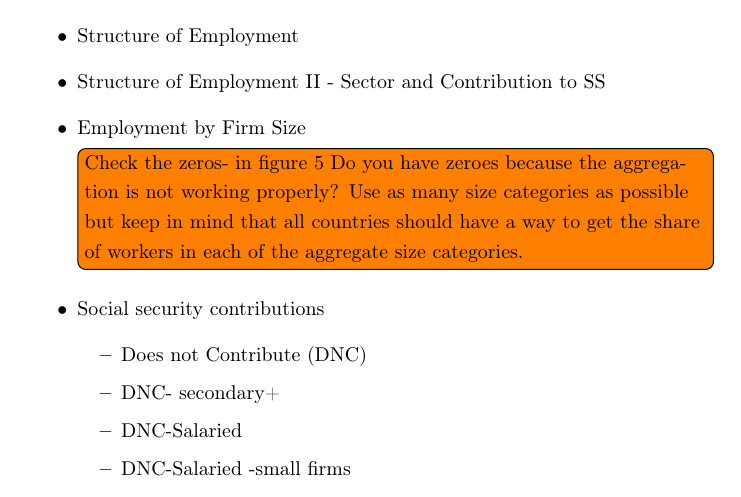
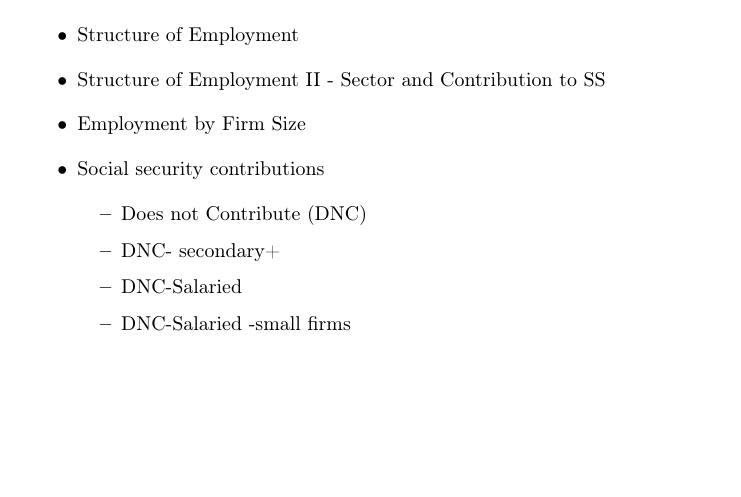
Before and after one commit to nath-gonzalez/informality-trends, a LaTeX paper (informality trends.tex): part of page 4 of 17, cut so that both start at the same text, the shorter picture padded with empty space. Compiled offline with pdfLaTeX.

Commit message:
Updates from Overleaf

```diff
--- a/informality trends.tex
+++ b/informality trends.tex
@@ -190,7 +190,7 @@ Figures \ref{fig:labmarket1} and \ref{fig:labmarket2} shows the structure of the
         \footnotesize{Note: Latin American simple average for last year available. Some LAC countries don’t have information for 2021, in that cases we use the last available year, Chile 2022, Guatemala 2014; Honduras 2019; Mexico 2018 and Uruguay 2019.}
         \end{figure}
 
-        \todo[inline]{Check the zeros- in figure \ref{fig:firmsize} Do you have zeroes because the aggregation is not working properly? Use as many size categories as possible but keep in mind that all countries should have a way to get the share of workers in each of the aggregate size categories. }
+
 
  \item Social security contributions
     \begin{itemize}
```
Also changed, not shown: informality trends.tex (2 more changed lines).
